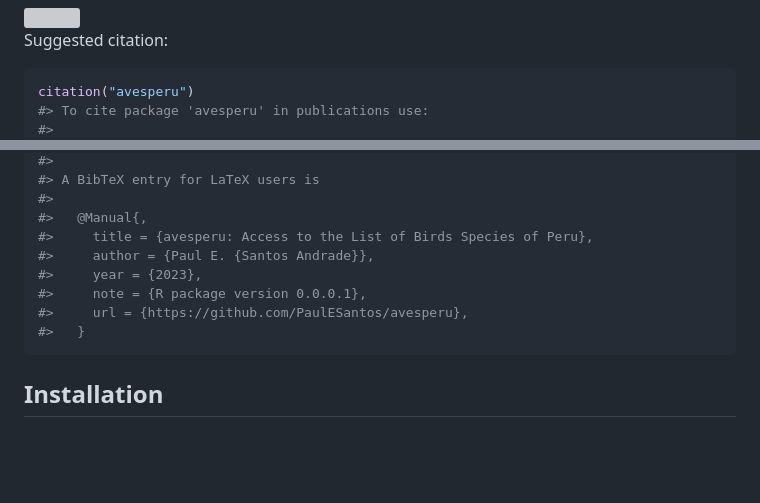
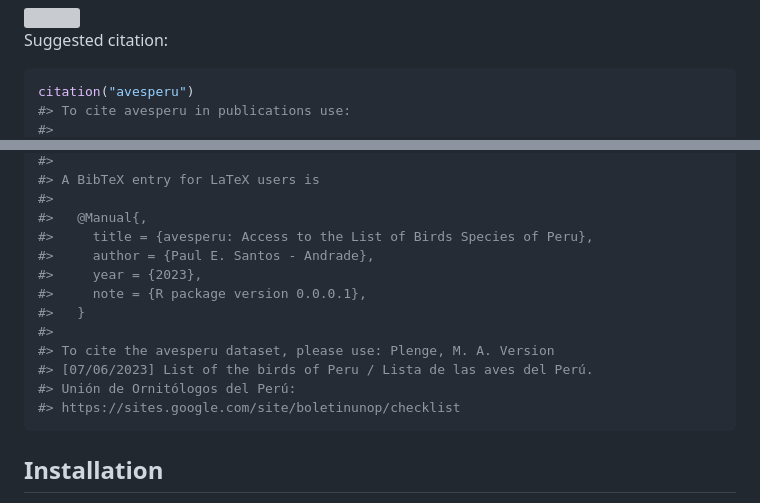
Before and after one commit to PaulESantos/avesperu, a Markdown page: README.md, 2 parts joined by grey strips. GitHub-like rendering; blank space fills up the shorter version; grey boxes are pictures that could not be loaded.

````diff
--- a/README.md
+++ b/README.md
@@ -38,5 +38,5 @@ Suggested citation:
 
 ``` r
 citation("avesperu")
-#> To cite package 'avesperu' in publications use:
+#> To cite avesperu in publications use:
 #>
@@ -48,11 +47,15 @@ citation("avesperu")
 #>
 #>   @Manual{,
 #>     title = {avesperu: Access to the List of Birds Species of Peru},
-#>     author = {Paul E. {Santos Andrade}},
+#>     author = {Paul E. Santos - Andrade},
 #>     year = {2023},
 #>     note = {R package version 0.0.0.1},
-#>     url = {https://github.com/PaulESantos/avesperu},
 #>   }
+#>
+#> To cite the avesperu dataset, please use: Plenge, M. A. Version
+#> [07/06/2023] List of the birds of Peru / Lista de las aves del Perú.
+#> Unión de Ornitólogos del Perú:
+#> https://sites.google.com/site/boletinunop/checklist
 ```
 
 ## Installation
````
Also changed, not shown: other parts of README.md (+2 -3 lines).
